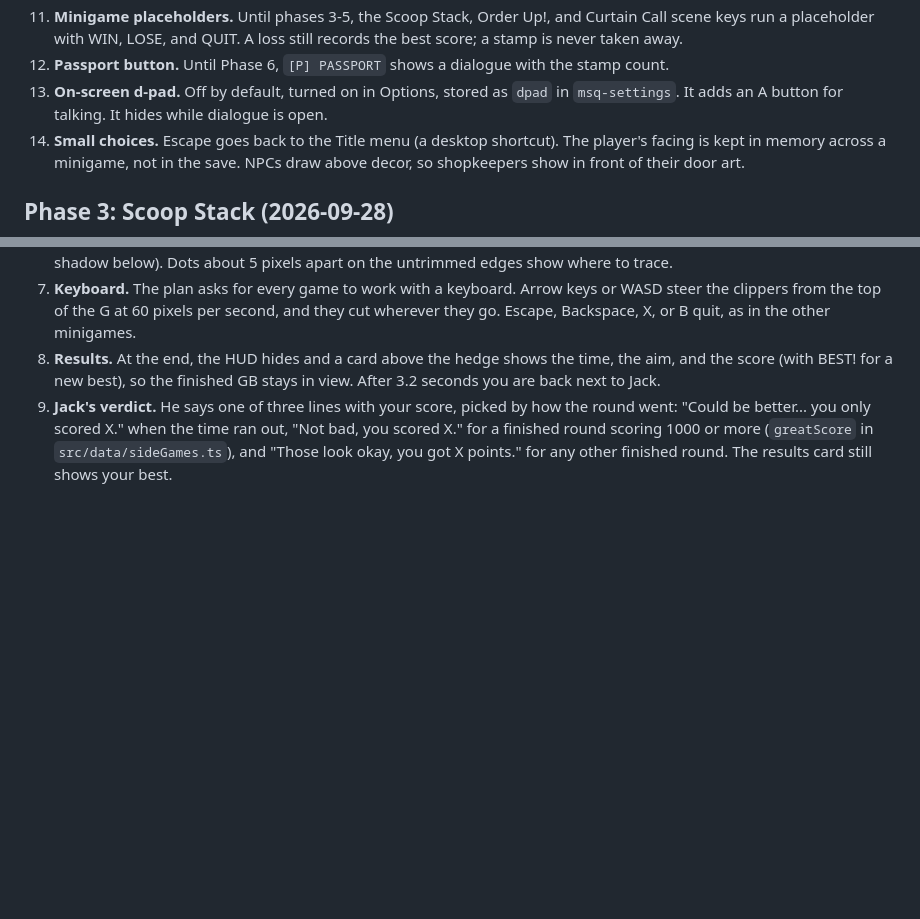
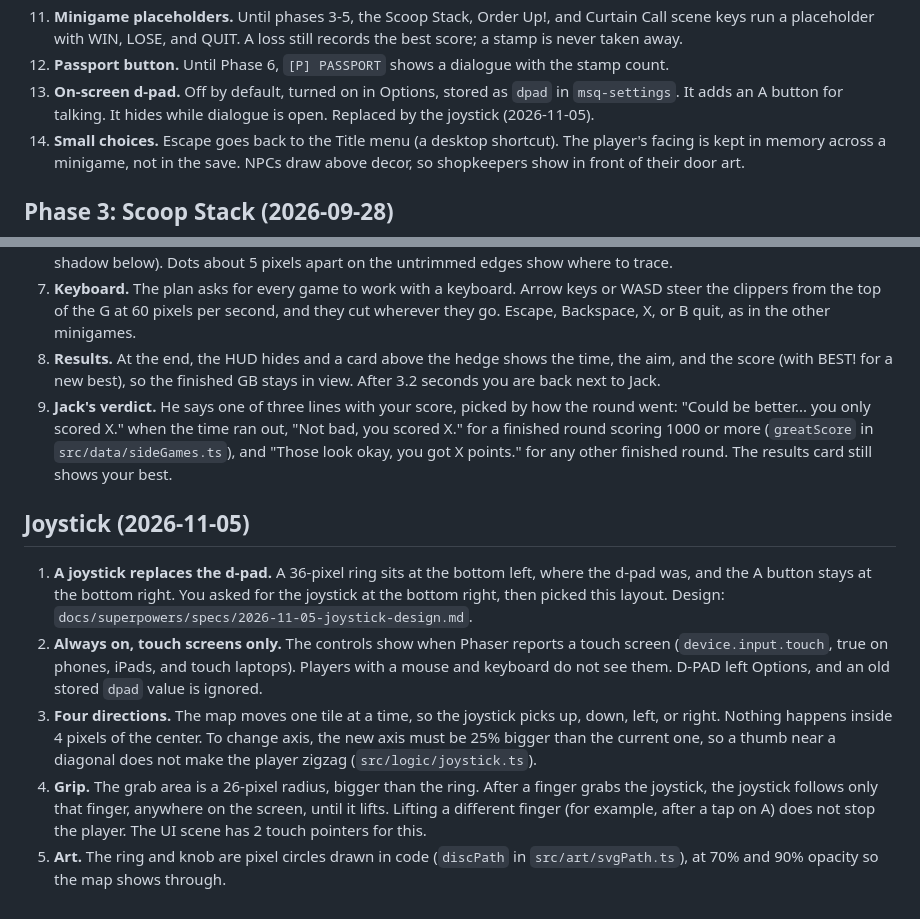
Before and after one commit to abrahamq/PrettyGoodBarrington, a Markdown page: DECISIONS.md, 2 parts joined by grey strips. GitHub-like rendering; blank space fills up the shorter version.

Commit message:
Document the joystick decisions
Co-Authored-By: Claude Opus 5.5 <noreply@anthropic.com>
Claude-Session: https://claude.ai/code/session_01Mu7e5EJn83NNLFw8mF7ae6

```diff
--- a/DECISIONS.md
+++ b/DECISIONS.md
@@ -54,7 +54,7 @@ Choices that `docs/PLAN.md` does not cover. Each entry says what we chose and wh
 10. **Clock.** `dayMinutes` counts game minutes since midnight of day one (a Saturday); the game starts at 2:00 PM. The tint fades over 30 game minutes at 6:00 AM (night to day), 5:00 PM (day to golden hour), and 7:30 PM (golden hour to night). The save is written after every step and every 5 game minutes.
 11. **Minigame placeholders.** Until phases 3-5, the Scoop Stack, Order Up!, and Curtain Call scene keys run a placeholder with WIN, LOSE, and QUIT. A loss still records the best score; a stamp is never taken away.
 12. **Passport button.** Until Phase 6, `[P] PASSPORT` shows a dialogue with the stamp count.
-13. **On-screen d-pad.** Off by default, turned on in Options, stored as `dpad` in `msq-settings`. It adds an A button for talking. It hides while dialogue is open.
+13. **On-screen d-pad.** Off by default, turned on in Options, stored as `dpad` in `msq-settings`. It adds an A button for talking. It hides while dialogue is open. Replaced by the joystick (2026-11-05).
 14. **Small choices.** Escape goes back to the Title menu (a desktop shortcut). The player's facing is kept in memory across a minigame, not in the save. NPCs draw above decor, so shopkeepers show in front of their door art.
 
 ## Phase 3: Scoop Stack (2026-09-28)
@@ -134,3 +134,11 @@ Choices that `docs/PLAN.md` does not cover. Each entry says what we chose and wh
 7. **Keyboard.** The plan asks for every game to work with a keyboard. Arrow keys or WASD steer the clippers from the top of the G at 60 pixels per second, and they cut wherever they go. Escape, Backspace, X, or B quit, as in the other minigames.
 8. **Results.** At the end, the HUD hides and a card above the hedge shows the time, the aim, and the score (with BEST! for a new best), so the finished GB stays in view. After 3.2 seconds you are back next to Jack.
 9. **Jack's verdict.** He says one of three lines with your score, picked by how the round went: "Could be better... you only scored X." when the time ran out, "Not bad, you scored X." for a finished round scoring 1000 or more (`greatScore` in `src/data/sideGames.ts`), and "Those look okay, you got X points." for any other finished round. The results card still shows your best.
+
+## Joystick (2026-11-05)
+
+1. **A joystick replaces the d-pad.** A 36-pixel ring sits at the bottom left, where the d-pad was, and the A button stays at the bottom right. You asked for the joystick at the bottom right, then picked this layout. Design: `docs/superpowers/specs/2026-11-05-joystick-design.md`.
+2. **Always on, touch screens only.** The controls show when Phaser reports a touch screen (`device.input.touch`, true on phones, iPads, and touch laptops). Players with a mouse and keyboard do not see them. D-PAD left Options, and an old stored `dpad` value is ignored.
+3. **Four directions.** The map moves one tile at a time, so the joystick picks up, down, left, or right. Nothing happens inside 4 pixels of the center. To change axis, the new axis must be 25% bigger than the current one, so a thumb near a diagonal does not make the player zigzag (`src/logic/joystick.ts`).
+4. **Grip.** The grab area is a 26-pixel radius, bigger than the ring. After a finger grabs the joystick, the joystick follows only that finger, anywhere on the screen, until it lifts. Lifting a different finger (for example, after a tap on A) does not stop the player. The UI scene has 2 touch pointers for this.
+5. **Art.** The ring and knob are pixel circles drawn in code (`discPath` in `src/art/svgPath.ts`), at 70% and 90% opacity so the map shows through.
```
Also changed, not shown: docs/PLAN.md (+1 -1 lines), 1 other file.
